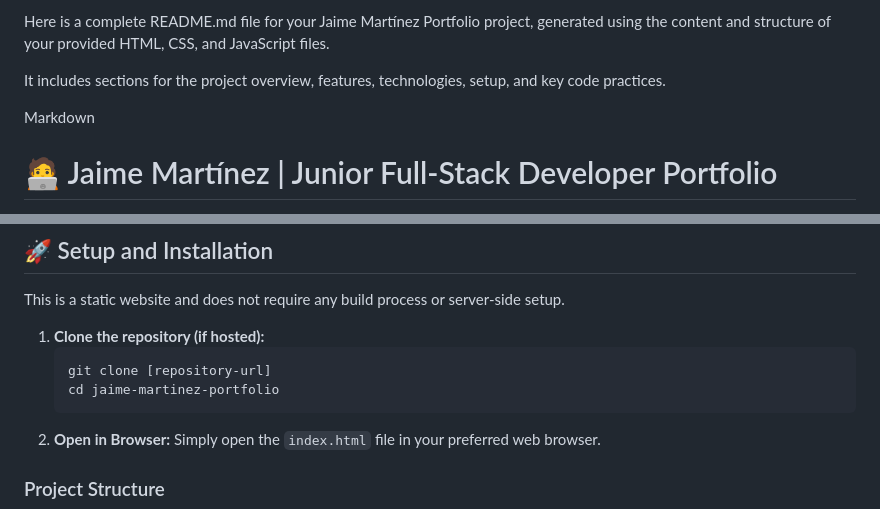
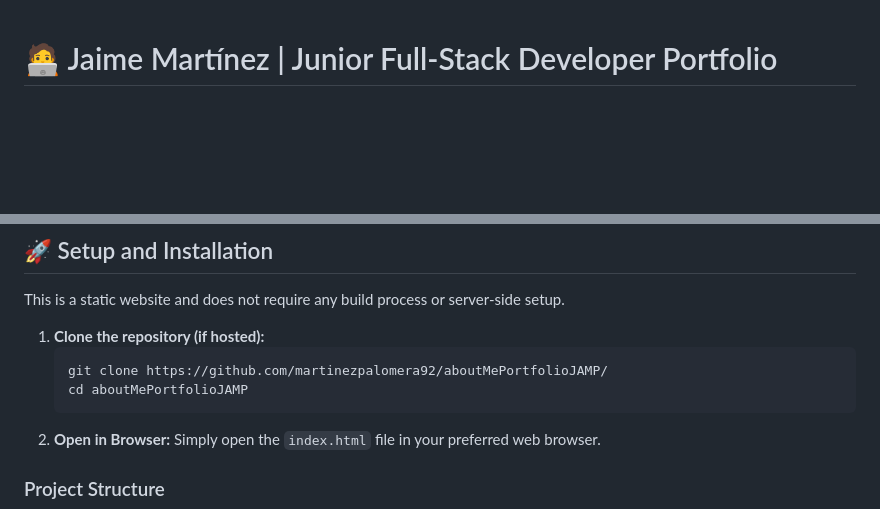
Before and after one commit to martinezpalomera92/aboutMePortfolioJAMP, a Markdown page: README.md, 2 parts joined by grey strips. Rendered like a GitHub page; blank space fills up the shorter version.

Commit message:
Revise setup instructions in README.md
Updated repository URL and directory name in setup instructions.

````diff
--- a/README.md
+++ b/README.md
@@ -1,9 +1,3 @@
-Here is a complete README.md file for your Jaime Martínez Portfolio project, generated using the content and structure of your provided HTML, CSS, and JavaScript files.
-
-It includes sections for the project overview, features, technologies, setup, and key code practices.
-
-Markdown
-
 # 🧑‍💻 Jaime Martínez | Junior Full-Stack Developer Portfolio
 
 This is the personal portfolio of Jaime Armando Martínez Palomera, showcasing his skills, experience, and projects as a Junior Full-Stack Java Developer. The site features a clean, responsive design, dynamic animations, and full bilingual support (English and Spanish).
@@ -36,8 +30,8 @@ This is a static website and does not require any build process or server-side s
 
 1.  **Clone the repository (if hosted):**
     ```bash
-    git clone [repository-url]
-    cd jaime-martinez-portfolio
+    git clone https://github.com/martinezpalomera92/aboutMePortfolioJAMP/
+    cd aboutMePortfolioJAMP
     ```
 2.  **Open in Browser:**
     Simply open the `index.html` file in your preferred web browser.
````
